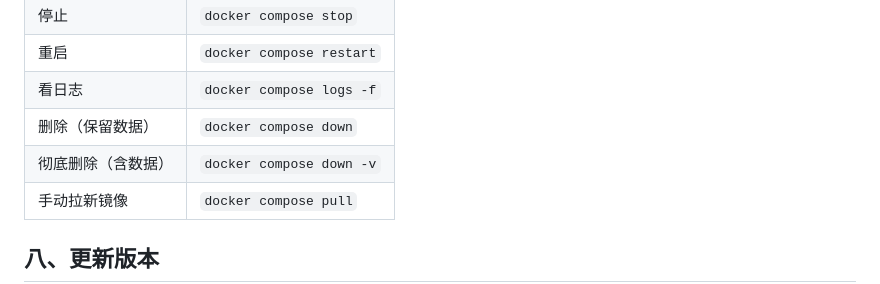
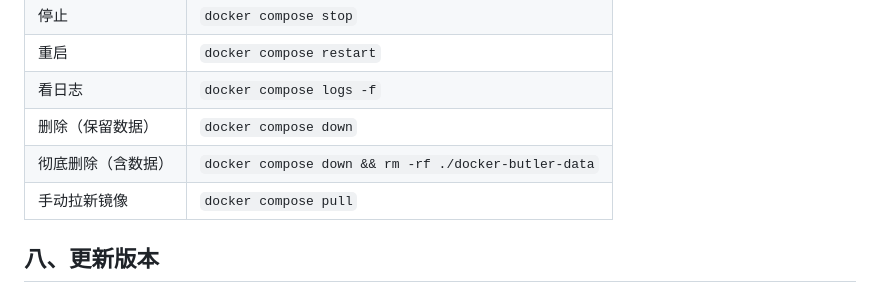
Before and after one commit to vindy-lu/docker-butler, a Markdown page: docs/部署手册.md, the part around the change. GitHub-like rendering.

```diff
--- a/docs/部署手册.md
+++ b/docs/部署手册.md
@@ -178,7 +178,7 @@ docker run -d \
 | 重启 | `docker compose restart` |
 | 看日志 | `docker compose logs -f` |
 | 删除（保留数据） | `docker compose down` |
-| 彻底删除（含数据） | `docker compose down -v` |
+| 彻底删除（含数据） | `docker compose down && rm -rf ./docker-butler-data` |
 | 手动拉新镜像 | `docker compose pull` |
 
 ## 八、更新版本
```
